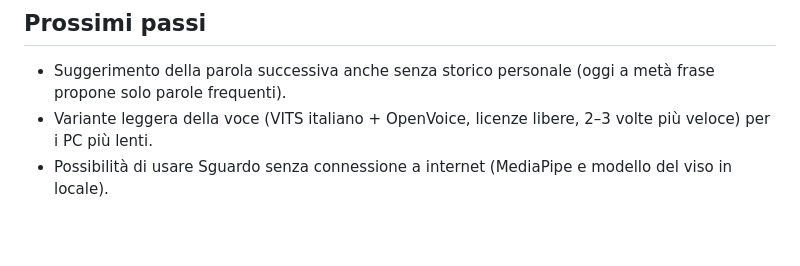
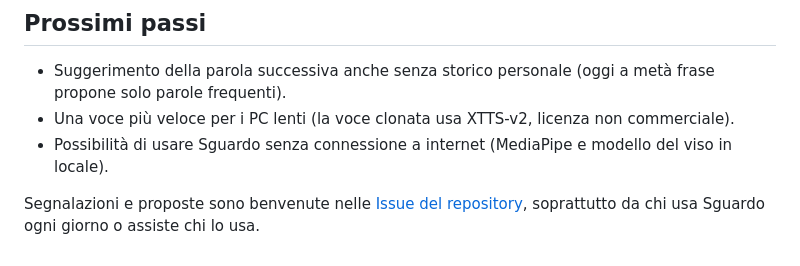
Before and after one commit to PaoloDeLuise/sguardo, a Markdown page: README.md, the part around the change. GitHub-like rendering; blank space fills up the shorter version.

Commit message:
README: prossimi passi aggiornati e invito alle segnalazioni
Co-Authored-By: Claude Opus 5.5 <noreply@anthropic.com>

```diff
--- a/README.md
+++ b/README.md
@@ -226,6 +226,9 @@ registrazioni, non su una sola: tra una sessione e l'altra cambiano postura e lu
 
 - Suggerimento della parola successiva anche senza storico personale (oggi a metà frase propone
   solo parole frequenti).
-- Variante leggera della voce (VITS italiano + OpenVoice, licenze libere, 2–3 volte più veloce)
-  per i PC più lenti.
+- Una voce più veloce per i PC lenti (la voce clonata usa XTTS-v2, licenza non commerciale).
 - Possibilità di usare Sguardo senza connessione a internet (MediaPipe e modello del viso in locale).
+
+Segnalazioni e proposte sono benvenute nelle
+[Issue del repository](https://github.com/PaoloDeLuise/sguardo/issues), soprattutto da chi usa
+Sguardo ogni giorno o assiste chi lo usa.
```
